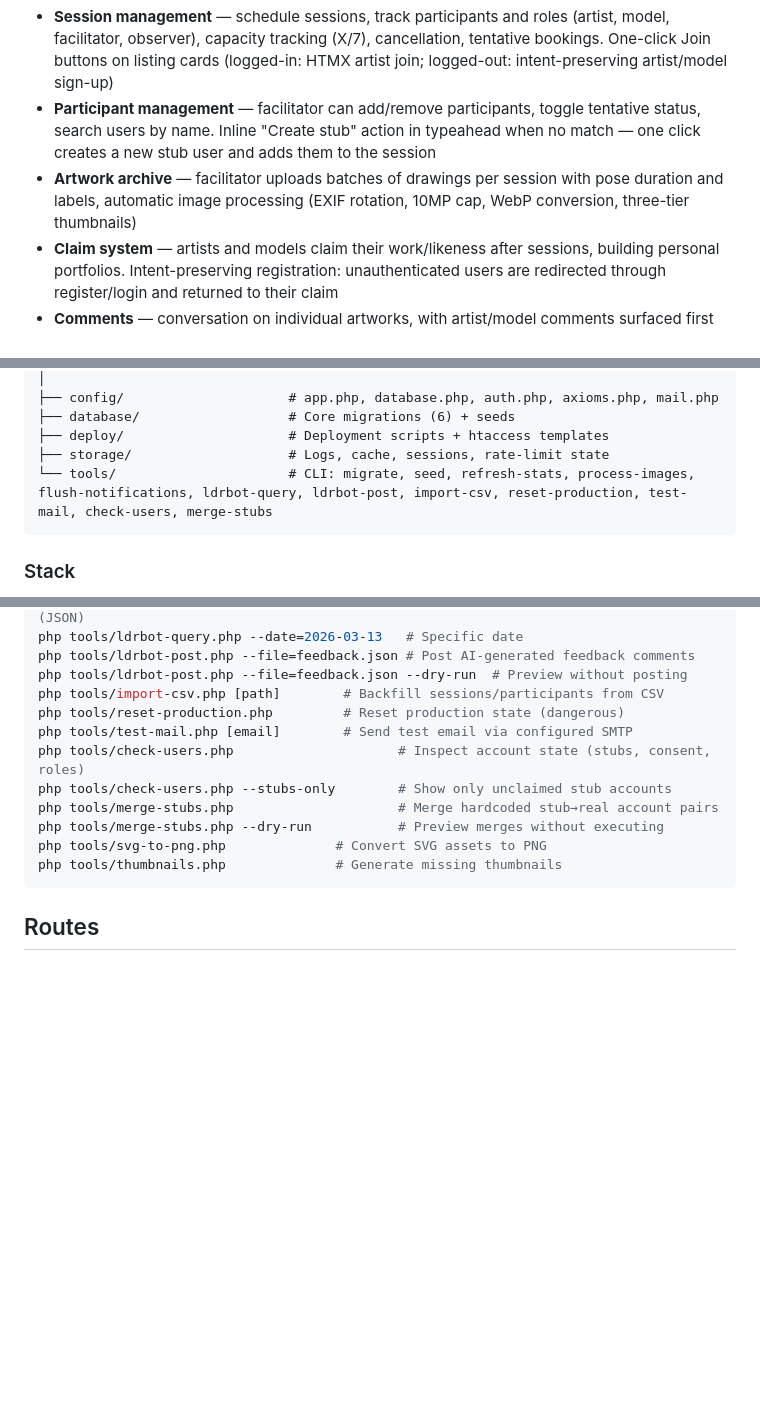
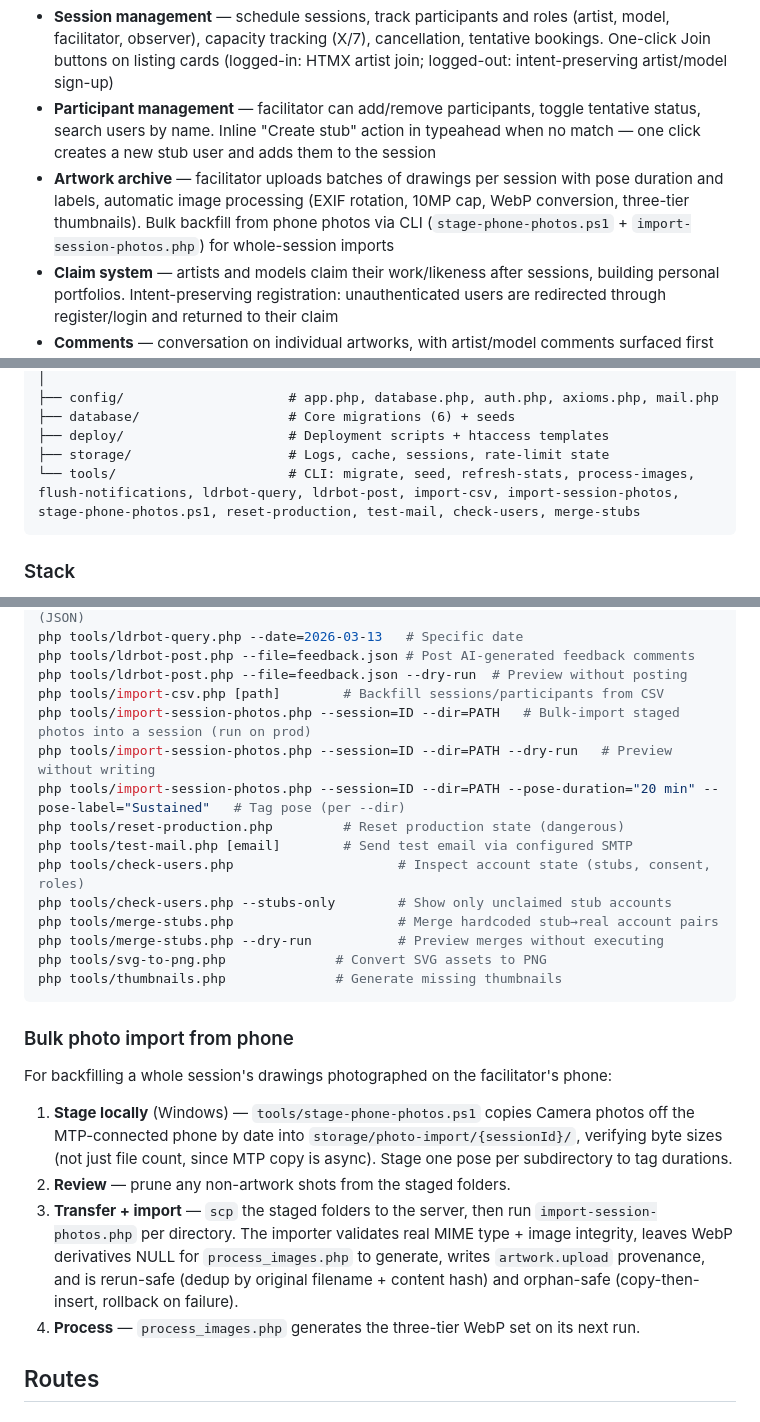
Before and after one commit to AndreClements/lifedrawing, a Markdown page: README.md, 3 parts joined by grey strips. Rendered like a GitHub page; blank space fills up the shorter version.

````diff
--- a/README.md
+++ b/README.md
@@ -10,7 +10,7 @@ A digital home for LDR that enables:
 
 - **Session management** — schedule sessions, track participants and roles (artist, model, facilitator, observer), capacity tracking (X/7), cancellation, tentative bookings. One-click Join buttons on listing cards (logged-in: HTMX artist join; logged-out: intent-preserving artist/model sign-up)
 - **Participant management** — facilitator can add/remove participants, toggle tentative status, search users by name. Inline "Create stub" action in typeahead when no match — one click creates a new stub user and adds them to the session
-- **Artwork archive** — facilitator uploads batches of drawings per session with pose duration and labels, automatic image processing (EXIF rotation, 10MP cap, WebP conversion, three-tier thumbnails)
+- **Artwork archive** — facilitator uploads batches of drawings per session with pose duration and labels, automatic image processing (EXIF rotation, 10MP cap, WebP conversion, three-tier thumbnails). Bulk backfill from phone photos via CLI (`stage-phone-photos.ps1` + `import-session-photos.php`) for whole-session imports
 - **Claim system** — artists and models claim their work/likeness after sessions, building personal portfolios. Intent-preserving registration: unauthenticated users are redirected through register/login and returned to their claim
 - **Comments** — conversation on individual artworks, with artist/model comments surfaced first and role badges
 - **Consent system** — `pending → granted → withdrawn` state machine, enforced by middleware before identity-exposing operations. Non-consented users see contextual prompts instead of disabled buttons; HTMX errors redirect to consent page
@@ -96,7 +96,7 @@ lifedrawing/
 ├── database/                   # Core migrations (6) + seeds
 ├── deploy/                     # Deployment scripts + htaccess templates
 ├── storage/                    # Logs, cache, sessions, rate-limit state
-└── tools/                      # CLI: migrate, seed, refresh-stats, process-images, flush-notifications, ldrbot-query, ldrbot-post, import-csv, reset-production, test-mail, check-users, merge-stubs
+└── tools/                      # CLI: migrate, seed, refresh-stats, process-images, flush-notifications, ldrbot-query, ldrbot-post, import-csv, import-session-photos, stage-phone-photos.ps1, reset-production, test-mail, check-users, merge-stubs
 ```
 
 ### Stack
@@ -157,6 +157,9 @@ php tools/ldrbot-query.php --date=2026-03-13   # Specific date
 php tools/ldrbot-post.php --file=feedback.json # Post AI-generated feedback comments
 php tools/ldrbot-post.php --file=feedback.json --dry-run  # Preview without posting
 php tools/import-csv.php [path]        # Backfill sessions/participants from CSV
+php tools/import-session-photos.php --session=ID --dir=PATH   # Bulk-import staged photos into a session (run on prod)
+php tools/import-session-photos.php --session=ID --dir=PATH --dry-run   # Preview without writing
+php tools/import-session-photos.php --session=ID --dir=PATH --pose-duration="20 min" --pose-label="Sustained"   # Tag pose (per --dir)
 php tools/reset-production.php         # Reset production state (dangerous)
 php tools/test-mail.php [email]        # Send test email via configured SMTP
 php tools/check-users.php                     # Inspect account state (stubs, consent, roles)
@@ -166,6 +169,15 @@ php tools/merge-stubs.php --dry-run           # Preview merges without executing
 php tools/svg-to-png.php              # Convert SVG assets to PNG
 php tools/thumbnails.php              # Generate missing thumbnails
 ```
+
+### Bulk photo import from phone
+
+For backfilling a whole session's drawings photographed on the facilitator's phone:
+
+1. **Stage locally** (Windows) — `tools/stage-phone-photos.ps1` copies Camera photos off the MTP-connected phone by date into `storage/photo-import/{sessionId}/`, verifying byte sizes (not just file count, since MTP copy is async). Stage one pose per subdirectory to tag durations.
+2. **Review** — prune any non-artwork shots from the staged folders.
+3. **Transfer + import** — `scp` the staged folders to the server, then run `import-session-photos.php` per directory. The importer validates real MIME type + image integrity, leaves WebP derivatives NULL for `process_images.php` to generate, writes `artwork.upload` provenance, and is rerun-safe (dedup by original filename + content hash) and orphan-safe (copy-then-insert, rollback on failure).
+4. **Process** — `process_images.php` generates the three-tier WebP set on its next run.
 
 ## Routes
 
````
Also changed, not shown: other parts of README.md (+1 -1 lines), deploy/README.md (+28 -0 lines).
